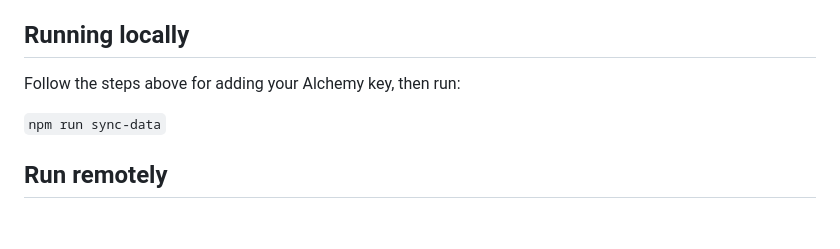
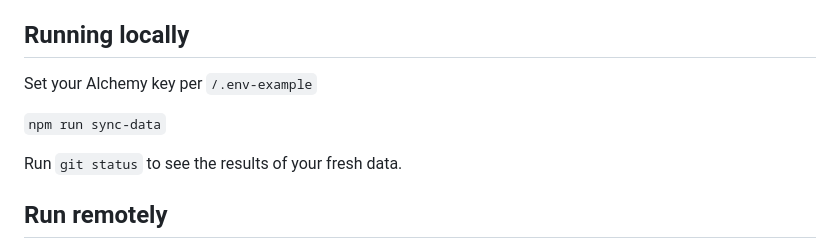
Before and after one commit to landemic-io/landemic, a Markdown page: README.md, the part around the change. GitHub-like rendering; blank space fills up the shorter version.

Commit message:
Tier 3 instructions done. Only Tier 4 remaining

```diff
--- a/README.md
+++ b/README.md
@@ -78,9 +78,11 @@ Note: There aren't any IaC or Heroku-specific hooks in this repo, so you should
 
 ## Running locally
 
-Follow the steps above for adding your Alchemy key, then run:
+Set your Alchemy key per `/.env-example`
 
 `npm run sync-data`
+
+Run `git status` to see the results of your fresh data.
 
 ## Run remotely
 
```
